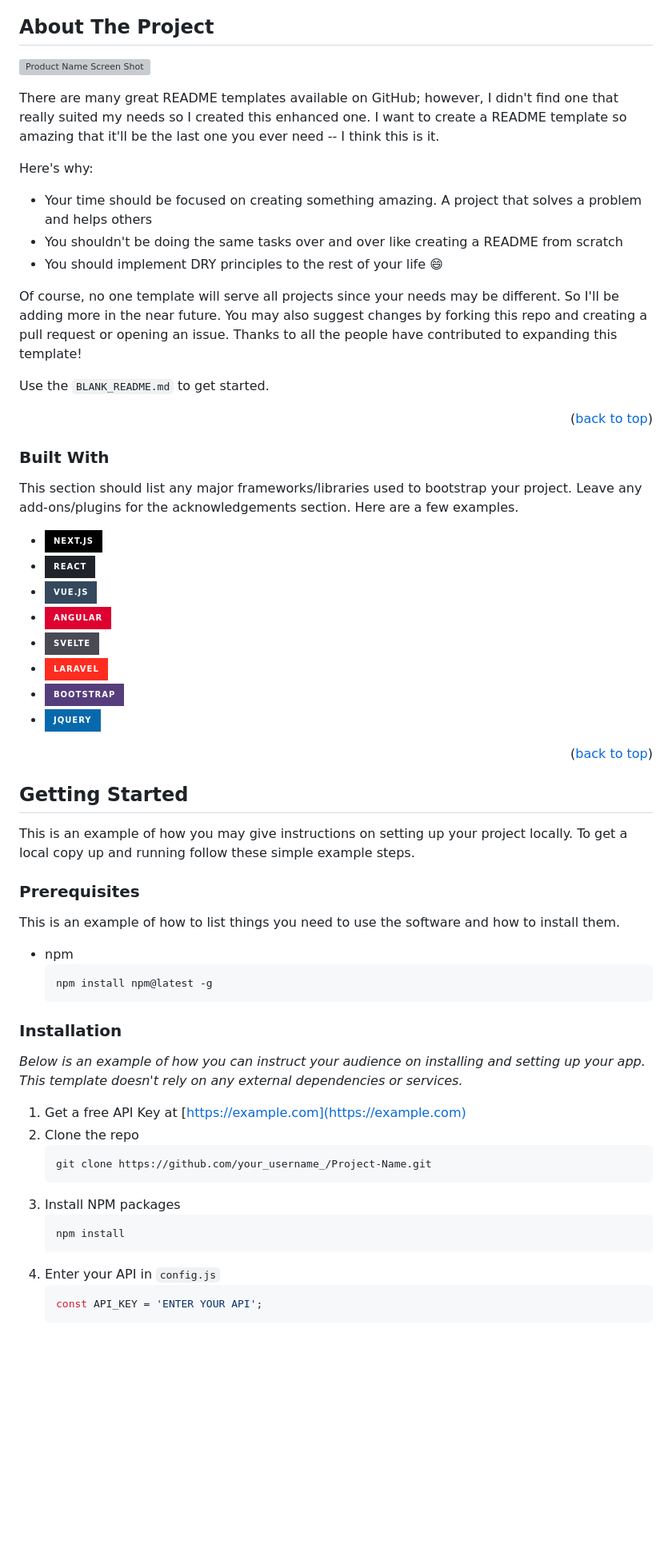
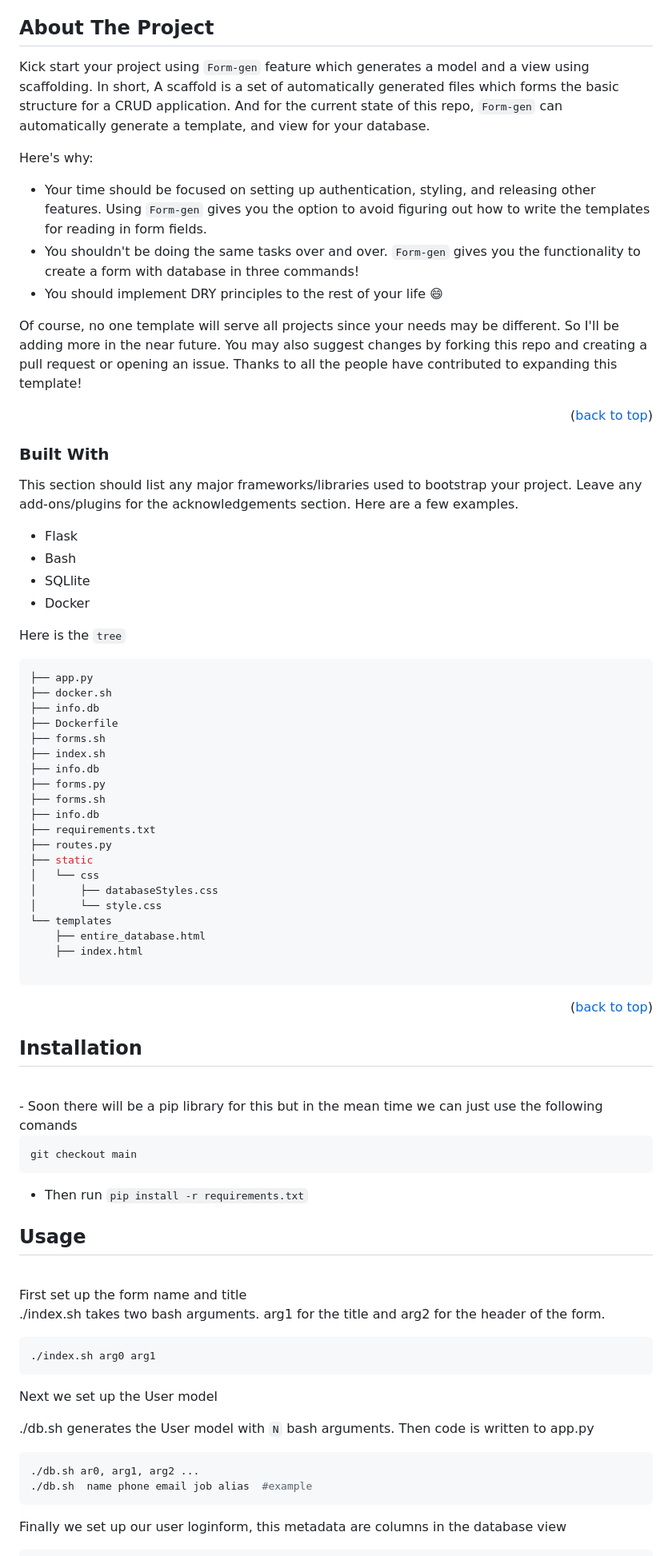
Before and after one commit to tboccuto/form-gen, a Markdown page: README.md, the part around the change printed below. Shown: that part at 80% size. Rendered like a GitHub page; badges without logos; blank space fills up the shorter version; grey boxes are pictures that could not be loaded.

Commit message:
cleaning up readme

````diff
--- a/README.md
+++ b/README.md
@@ -84,18 +82,19 @@
 <!-- ABOUT THE PROJECT -->
 ## About The Project
 
-[![Product Name Screen Shot][product-screenshot]](https://example.com)
 
-There are many great README templates available on GitHub; however, I didn't find one that really suited my needs so I created this enhanced one. I want to create a README template so amazing that it'll be the last one you ever need -- I think this is it.
+Kick start your project using `Form-gen` feature which generates a model and a view using scaffolding. In short,
+A scaffold is a set of automatically generated files which forms the basic structure for a CRUD application. And for the current state
+of this repo, `Form-gen` can automatically generate a template, and view for your database.
 
 Here's why:
-* Your time should be focused on creating something amazing. A project that solves a problem and helps others
-* You shouldn't be doing the same tasks over and over like creating a README from scratch
+* Your time should be focused on setting up authentication, styling, and releasing other features. Using `Form-gen` gives you the option to avoid figuring out how to write the templates for reading in form fields.
+* You shouldn't be doing the same tasks over and over. `Form-gen` gives you the functionality to create a form with database in three commands!
 * You should implement DRY principles to the rest of your life :smile:
 
 Of course, no one template will serve all projects since your needs may be different. So I'll be adding more in the near future. You may also suggest changes by forking this repo and creating a pull request or opening an issue. Thanks to all the people have contributed to expanding this template!
 
-Use the `BLANK_README.md` to get started.
+
 
 <p align="right">(<a href="#readme-top">back to top</a>)</p>
 
@@ -104,49 +103,65 @@ Use the `BLANK_README.md` to get started.
 ### Built With
 
 This section should list any major frameworks/libraries used to bootstrap your project. Leave any add-ons/plugins for the acknowledgements section. Here are a few examples.
+- Flask
+- Bash
+- SQLlite
+- Docker
 
-* [![Next][Next.js]][Next-url]
-* [![React][React.js]][React-url]
-* [![Vue][Vue.js]][Vue-url]
-* [![Angular][Angular.io]][Angular-url]
-* [![Svelte][Svelte.dev]][Svelte-url]
-* [![Laravel][Laravel.com]][Laravel-url]
-* [![Bootstrap][Bootstrap.com]][Bootstrap-url]
-* [![JQuery][JQuery.com]][JQuery-url]
+Here is the `tree`
+```sh
+├── app.py
+├── docker.sh
+├── info.db
+├── Dockerfile
+├── forms.sh
+├── index.sh
+├── info.db
+├── forms.py
+├── forms.sh
+├── info.db
+├── requirements.txt
+├── routes.py
+├── static
+│   └── css
+│       ├── databaseStyles.css
+│       └── style.css
+└── templates
+    ├── entire_database.html
+    ├── index.html
+
+```
 
 <p align="right">(<a href="#readme-top">back to top</a>)</p>
 
 
 
 <!-- GETTING STARTED -->
-## Getting Started
+## Installation
+<br>
+- Soon there will be a pip library for this but in the mean time we can just use the following comands
 
-This is an example of how you may give instructions on setting up your project locally.
-To get a local copy up and running follow these simple example steps.
+```sh
+git checkout main
+```
+- Then run ```pip install -r requirements.txt```
+## Usage
+<br>
+First set up the form name and title
 
-### Prerequisites
+./index.sh takes two bash arguments. arg1 for the title and arg2 for the header of the form.
 
-This is an example of how to list things you need to use the software and how to install them.
-* npm
-  ```sh
-  npm install npm@latest -g
-  ```
+```sh
+./index.sh arg0 arg1
+```
+Next we set up the User model
 
-### Installation
+./db.sh generates the User model with `N` bash arguments. Then code is written to app.py
 
-_Below is an example of how you can instruct your audience on installing and setting up your app. This template doesn't rely on any external dependencies or services._
+```sh
+./db.sh ar0, arg1, arg2 ...
+./db.sh  name phone email job alias  #example
+```
 
-1. Get a free API Key at [https://example.com](https://example.com)
-2. Clone the repo
-   ```sh
-   git clone https://github.com/your_username_/Project-Name.git
-   ```
-3. Install NPM packages
-   ```sh
-   npm install
-   ```
-4. Enter your API in `config.js`
-   ```js
-   const API_KEY = 'ENTER YOUR API';
-   ```
+Finally we set up our user loginform, this metadata are columns in the database view
 
````
Also changed, not shown: other parts of README.md (+22 -26 lines), images/flask.png (added), 1 other file.
